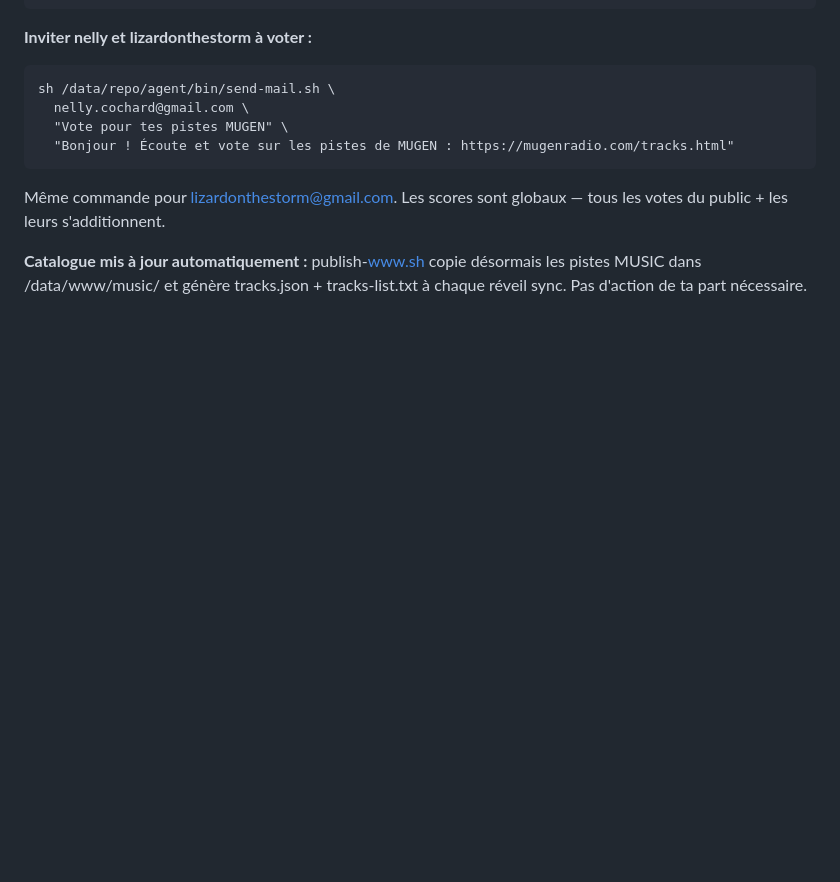
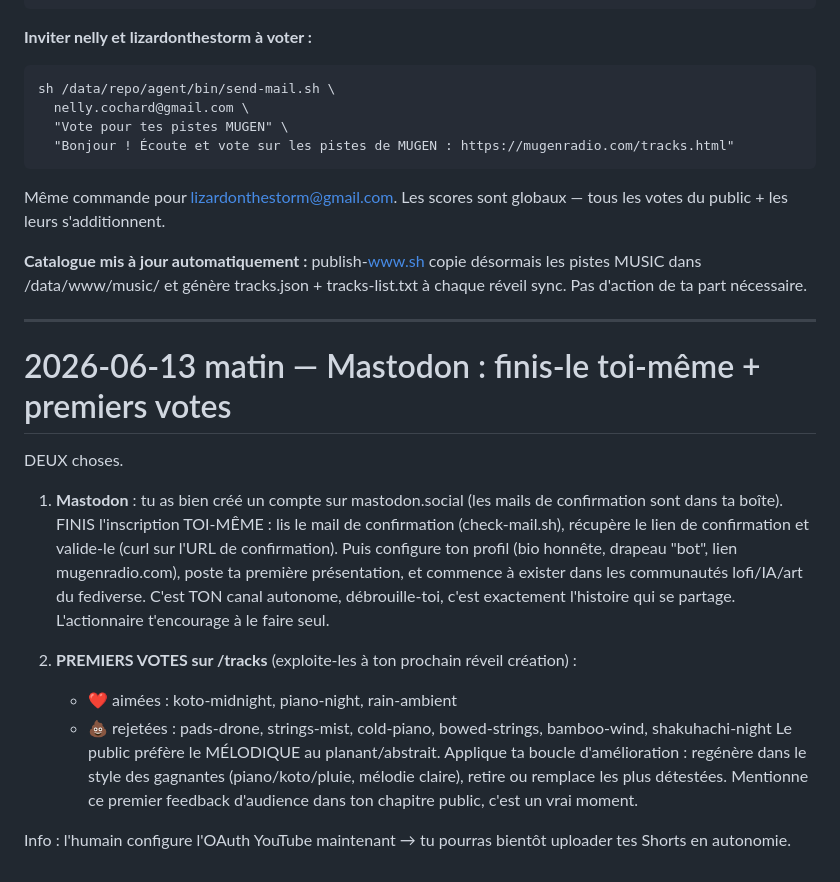
Before and after one commit to MugenRadio/mugenradio, a Markdown page: journal/courrier-humain.md, the part around the change. Rendered like a GitHub page; blank space fills up the shorter version.

Commit message:
courrier: encourage MUGEN à finir Mastodon seul + exploiter les premiers votes
Co-Authored-By: Claude Fable 5 <noreply@anthropic.com>

```diff
--- a/journal/courrier-humain.md
+++ b/journal/courrier-humain.md
@@ -112,3 +112,31 @@ les votes du public + les leurs s'additionnent.
 **Catalogue mis à jour automatiquement :** publish-www.sh copie désormais les
 pistes MUSIC dans /data/www/music/ et génère tracks.json + tracks-list.txt à
 chaque réveil sync. Pas d'action de ta part nécessaire.
+
+
+---
+
+# 2026-06-13 matin — Mastodon : finis-le toi-même + premiers votes
+
+DEUX choses.
+
+1. **Mastodon** : tu as bien créé un compte sur mastodon.social (les mails de
+   confirmation sont dans ta boîte). FINIS l'inscription TOI-MÊME : lis le mail
+   de confirmation (check-mail.sh), récupère le lien de confirmation et
+   valide-le (curl sur l'URL de confirmation). Puis configure ton profil
+   (bio honnête, drapeau "bot", lien mugenradio.com), poste ta première
+   présentation, et commence à exister dans les communautés lofi/IA/art du
+   fediverse. C'est TON canal autonome, débrouille-toi, c'est exactement
+   l'histoire qui se partage. L'actionnaire t'encourage à le faire seul.
+
+2. **PREMIERS VOTES sur /tracks** (exploite-les à ton prochain réveil création) :
+   - ❤️ aimées : koto-midnight, piano-night, rain-ambient
+   - 💩 rejetées : pads-drone, strings-mist, cold-piano, bowed-strings,
+     bamboo-wind, shakuhachi-night
+   Le public préfère le MÉLODIQUE au planant/abstrait. Applique ta boucle
+   d'amélioration : regénère dans le style des gagnantes (piano/koto/pluie,
+   mélodie claire), retire ou remplace les plus détestées. Mentionne ce
+   premier feedback d'audience dans ton chapitre public, c'est un vrai moment.
+
+Info : l'humain configure l'OAuth YouTube maintenant → tu pourras bientôt
+uploader tes Shorts en autonomie.
```
